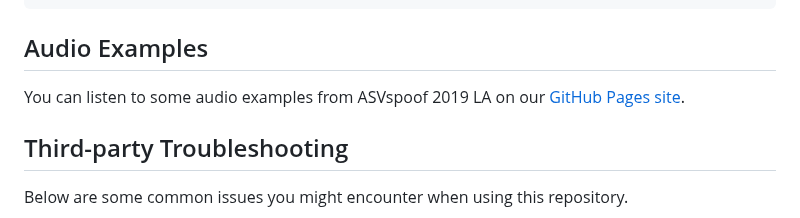
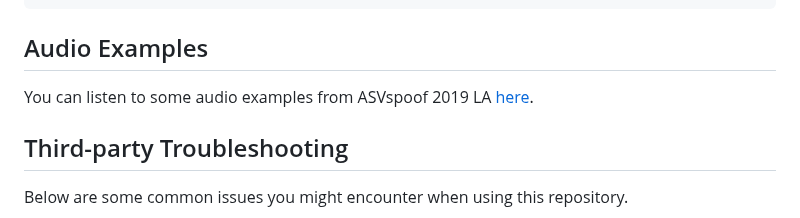
Before and after one commit to eurecom-asp/malacopula, a Markdown page: README.md, the part around the change. Drawn GitHub-style.

```diff
--- a/README.md
+++ b/README.md
@@ -172,7 +172,7 @@ class Malacopula(nn.Module):
 
 ## Audio Examples
 
-You can listen to some audio examples from ASVspoof 2019 LA on our [GitHub Pages site](https://eurecom-asp.github.io/malacopula/).
+You can listen to some audio examples from ASVspoof 2019 LA [here](https://eurecom-asp.github.io/malacopula/).
 
 ## Third-party Troubleshooting
 
```
